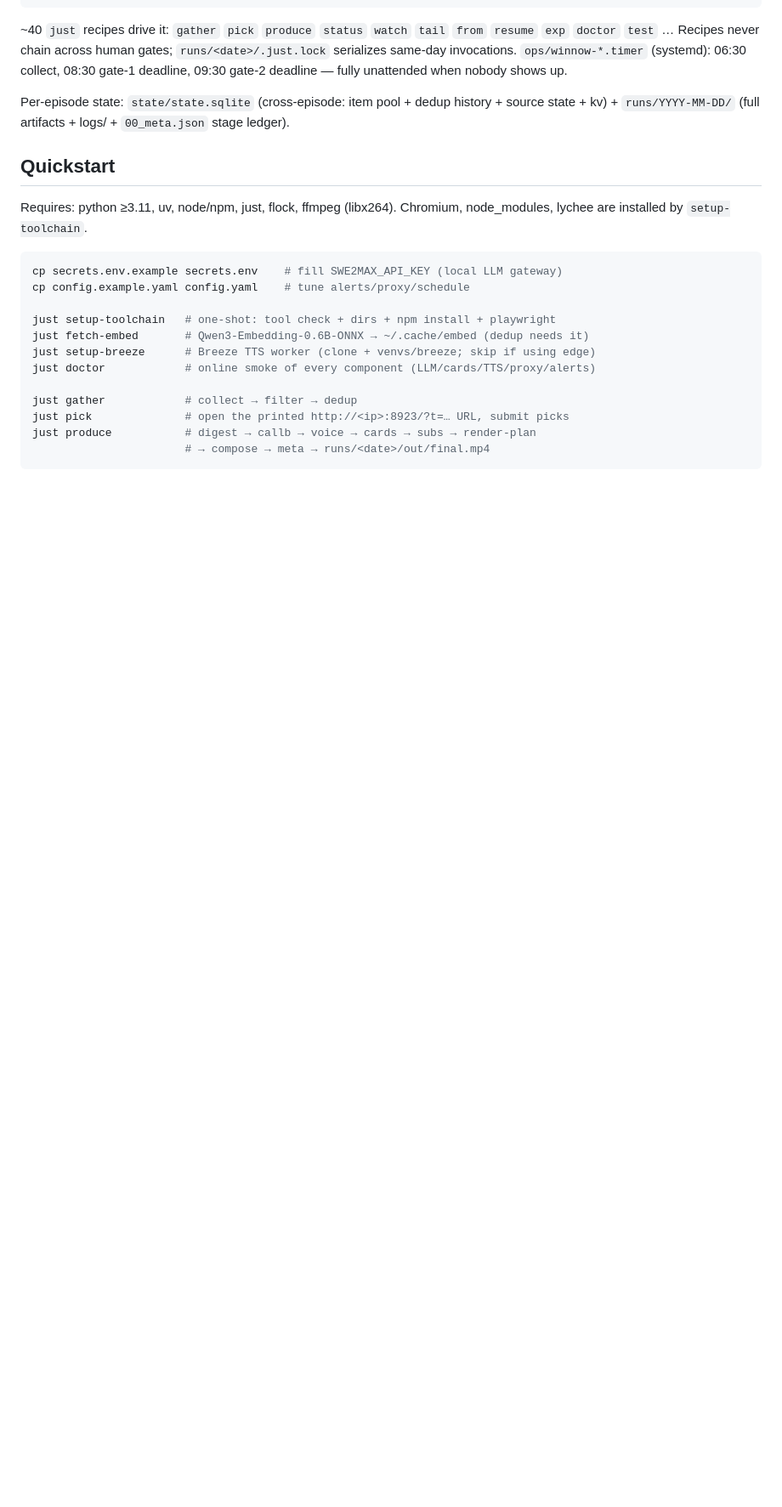
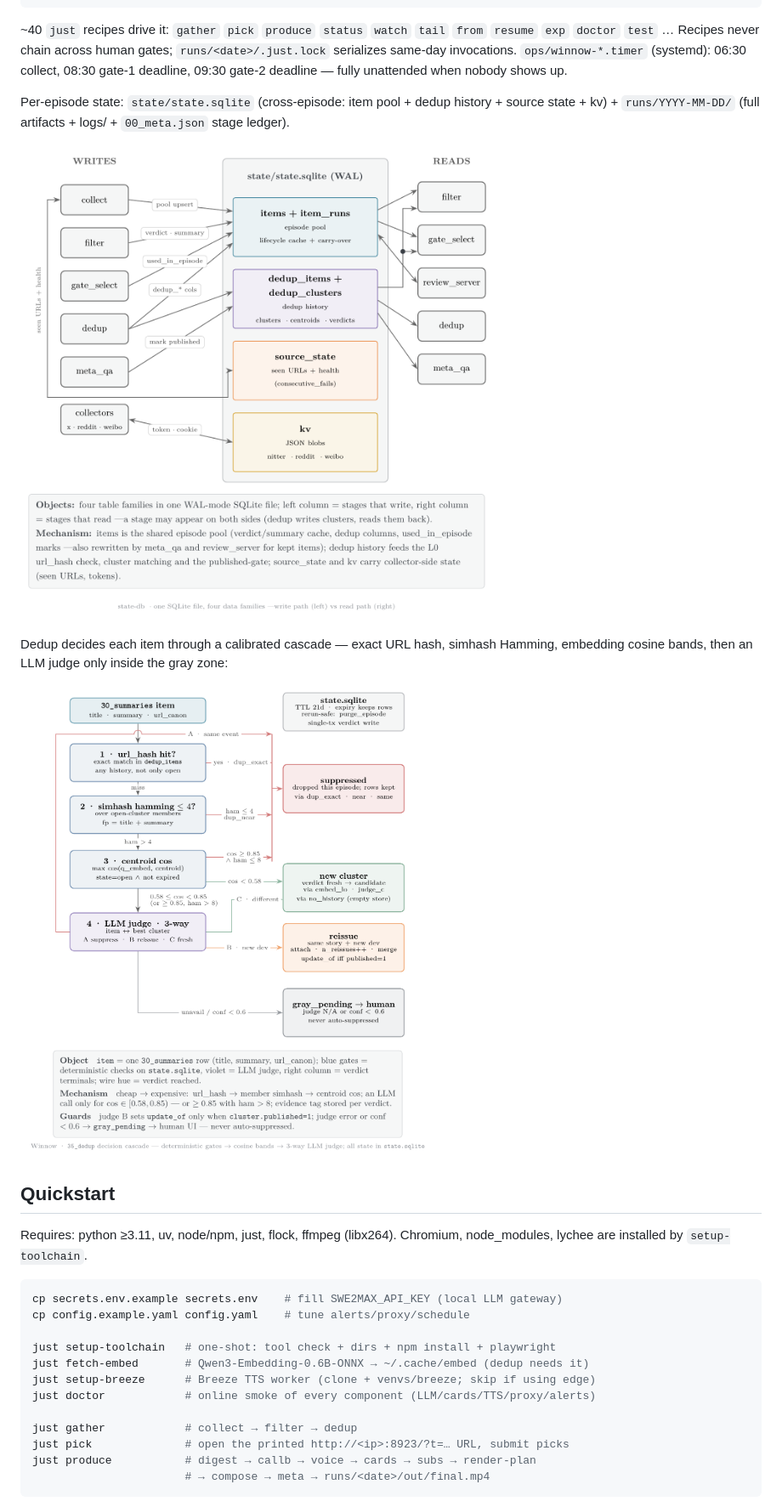
Before and after one commit to WncFht/winnow, a Markdown page: README.md, the part around one of its changes. Shown at 85% size. Rendered like a GitHub page; pictures changed too: docs/assets/dedup-cascade.png (added), docs/assets/state-db.png (added); blank space fills up the shorter version.

```diff
--- a/README.md
+++ b/README.md
@@ -33,6 +35,12 @@ meta         title candidates / cover / QA → 90_qa.json
 ~40 `just` recipes drive it: `gather` `pick` `produce` `status` `watch` `tail` `from` `resume` `exp` `doctor` `test` … Recipes never chain across human gates; `runs/<date>/.just.lock` serializes same-day invocations. `ops/winnow-*.timer` (systemd): 06:30 collect, 08:30 gate-1 deadline, 09:30 gate-2 deadline — fully unattended when nobody shows up.
 
 Per-episode state: `state/state.sqlite` (cross-episode: item pool + dedup history + source state + kv) + `runs/YYYY-MM-DD/` (full artifacts + logs/ + `00_meta.json` stage ledger).
+
+![state.sqlite — one WAL file, four data families, stage readers/writers](docs/assets/state-db.png)
+
+Dedup decides each item through a calibrated cascade — exact URL hash, simhash Hamming, embedding cosine bands, then an LLM judge only inside the gray zone:
+
+![Dedup cascade — url_hash → simhash → cos bands → LLM judge](docs/assets/dedup-cascade.png)
 
 ## Quickstart
 
```
Also changed, not shown: other parts of README.md (+2 -0 lines), README.zh-CN.md (+8 -0 lines), docs/assets/pipeline.png (added), 6 other files.
